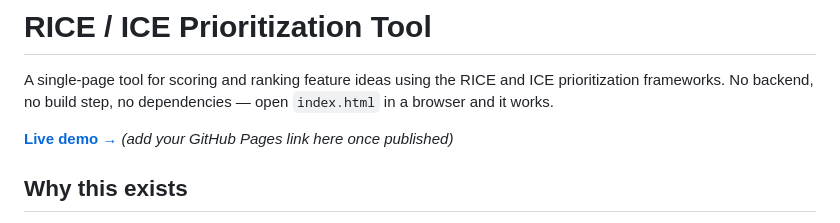
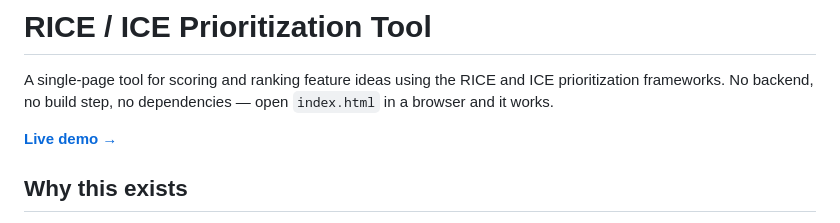
Before and after one commit to shipwithkatia/rice-ice-tool, a Markdown page: README.md, the part around the change. GitHub-like rendering.

Commit message:
Fix live demo link in README.md
Updated live demo link in README.md to point to GitHub Pages.

```diff
--- a/README.md
+++ b/README.md
@@ -4,7 +4,7 @@ A single-page tool for scoring and ranking feature ideas using the RICE and
 ICE prioritization frameworks. No backend, no build step, no dependencies —
 open `index.html` in a browser and it works.
 
-**[Live demo →](#)** *(add your GitHub Pages link here once published)*
+**[Live demo →](https://shipwithkatia.github.io/rice-ice-tool/)**
 
 ## Why this exists
 
```
